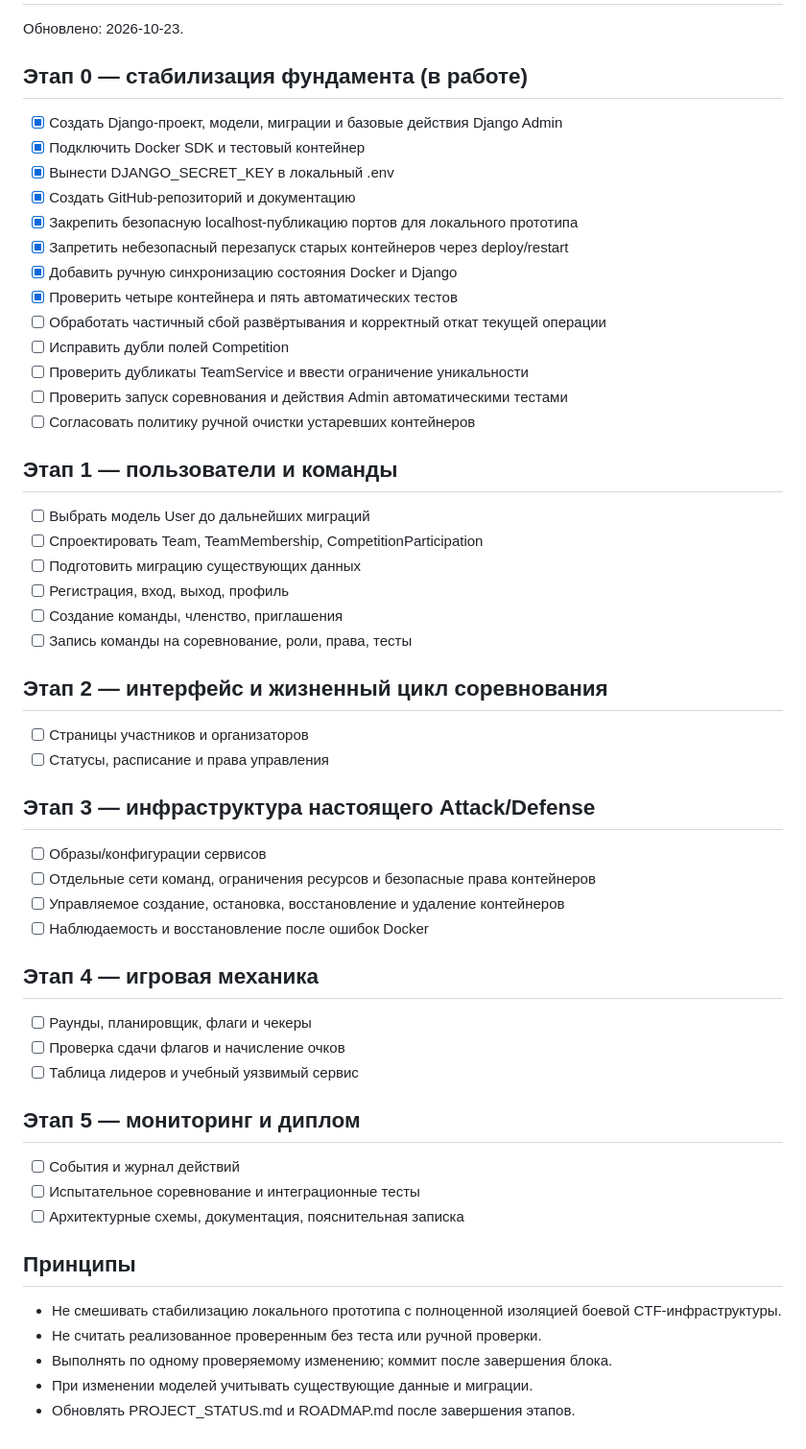
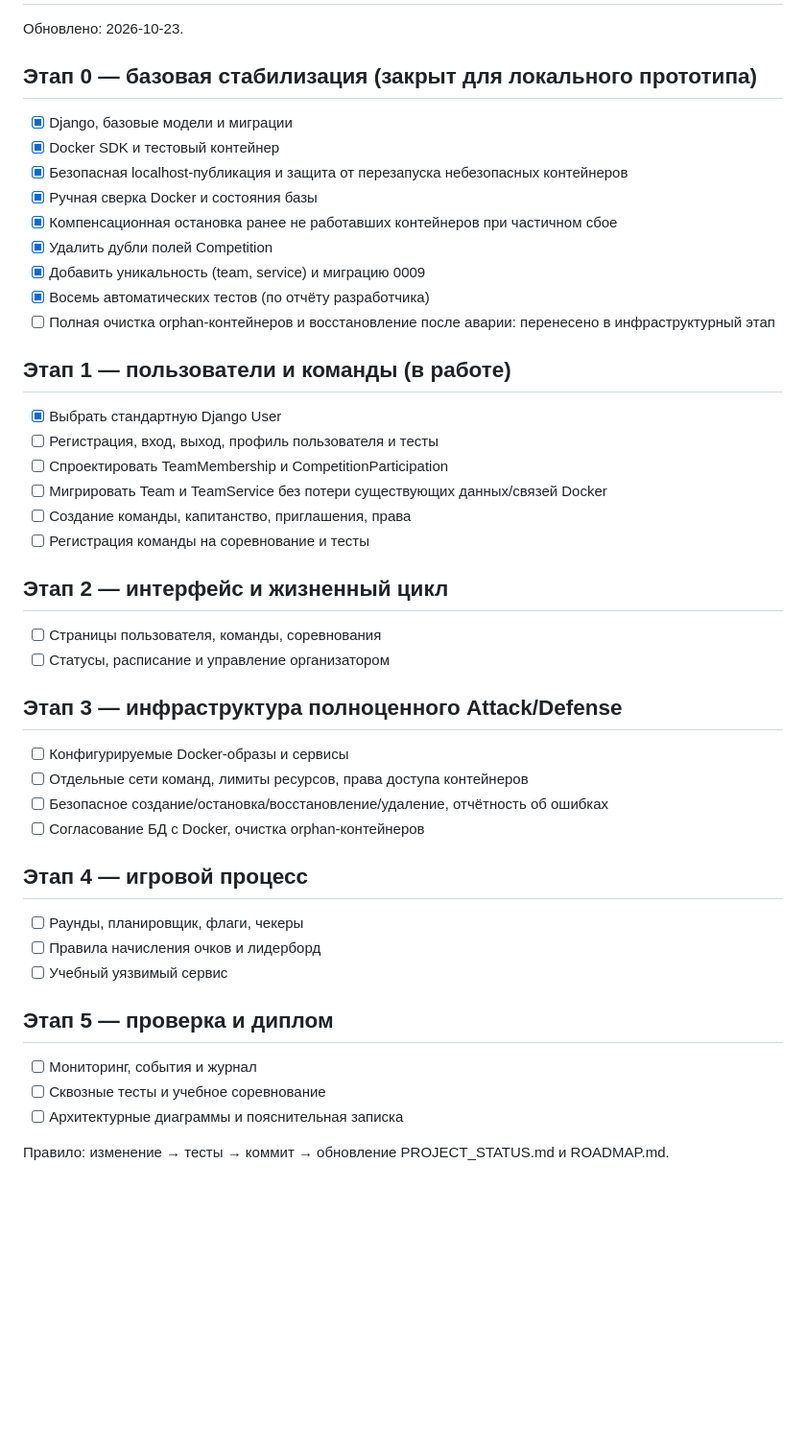
Before and after one commit to szcmawo17/CTF-2027, a Markdown page: docs/ROADMAP.md, the part around the change. Shown at 96% size. GitHub-like rendering; blank space fills up the shorter version.

Commit message:
docs: close prototype stabilization and begin accounts stage

```diff
--- a/docs/ROADMAP.md
+++ b/docs/ROADMAP.md
@@ -2,52 +2,43 @@
 
 Обновлено: 2026-10-23.
 
-## Этап 0 — стабилизация фундамента (в работе)
-- [x] Создать Django-проект, модели, миграции и базовые действия Django Admin
-- [x] Подключить Docker SDK и тестовый контейнер
-- [x] Вынести DJANGO_SECRET_KEY в локальный .env
-- [x] Создать GitHub-репозиторий и документацию
-- [x] Закрепить безопасную localhost-публикацию портов для локального прототипа
-- [x] Запретить небезопасный перезапуск старых контейнеров через deploy/restart
-- [x] Добавить ручную синхронизацию состояния Docker и Django
-- [x] Проверить четыре контейнера и пять автоматических тестов
-- [ ] Обработать частичный сбой развёртывания и корректный откат текущей операции
-- [ ] Исправить дубли полей Competition
-- [ ] Проверить дубликаты TeamService и ввести ограничение уникальности
-- [ ] Проверить запуск соревнования и действия Admin автоматическими тестами
-- [ ] Согласовать политику ручной очистки устаревших контейнеров
+## Этап 0 — базовая стабилизация (закрыт для локального прототипа)
+- [x] Django, базовые модели и миграции
+- [x] Docker SDK и тестовый контейнер
+- [x] Безопасная localhost-публикация и защита от перезапуска небезопасных контейнеров
+- [x] Ручная сверка Docker и состояния базы
+- [x] Компенсационная остановка ранее не работавших контейнеров при частичном сбое
+- [x] Удалить дубли полей Competition
+- [x] Добавить уникальность (team, service) и миграцию 0009
+- [x] Восемь автоматических тестов (по отчёту разработчика)
+- [ ] Полная очистка orphan-контейнеров и восстановление после аварии: перенесено в инфраструктурный этап
 
-## Этап 1 — пользователи и команды
-- [ ] Выбрать модель User до дальнейших миграций
-- [ ] Спроектировать Team, TeamMembership, CompetitionParticipation
-- [ ] Подготовить миграцию существующих данных
-- [ ] Регистрация, вход, выход, профиль
-- [ ] Создание команды, членство, приглашения
-- [ ] Запись команды на соревнование, роли, права, тесты
+## Этап 1 — пользователи и команды (в работе)
+- [x] Выбрать стандартную Django User
+- [ ] Регистрация, вход, выход, профиль пользователя и тесты
+- [ ] Спроектировать TeamMembership и CompetitionParticipation
+- [ ] Мигрировать Team и TeamService без потери существующих данных/связей Docker
+- [ ] Создание команды, капитанство, приглашения, права
+- [ ] Регистрация команды на соревнование и тесты
 
-## Этап 2 — интерфейс и жизненный цикл соревнования
-- [ ] Страницы участников и организаторов
-- [ ] Статусы, расписание и права управления
+## Этап 2 — интерфейс и жизненный цикл
+- [ ] Страницы пользователя, команды, соревнования
+- [ ] Статусы, расписание и управление организатором
 
-## Этап 3 — инфраструктура настоящего Attack/Defense
-- [ ] Образы/конфигурации сервисов
-- [ ] Отдельные сети команд, ограничения ресурсов и безопасные права контейнеров
-- [ ] Управляемое создание, остановка, восстановление и удаление контейнеров
-- [ ] Наблюдаемость и восстановление после ошибок Docker
+## Этап 3 — инфраструктура полноценного Attack/Defense
+- [ ] Конфигурируемые Docker-образы и сервисы
+- [ ] Отдельные сети команд, лимиты ресурсов, права доступа контейнеров
+- [ ] Безопасное создание/остановка/восстановление/удаление, отчётность об ошибках
+- [ ] Согласование БД с Docker, очистка orphan-контейнеров
 
-## Этап 4 — игровая механика
-- [ ] Раунды, планировщик, флаги и чекеры
-- [ ] Проверка сдачи флагов и начисление очков
-- [ ] Таблица лидеров и учебный уязвимый сервис
+## Этап 4 — игровой процесс
+- [ ] Раунды, планировщик, флаги, чекеры
+- [ ] Правила начисления очков и лидерборд
+- [ ] Учебный уязвимый сервис
 
-## Этап 5 — мониторинг и диплом
-- [ ] События и журнал действий
-- [ ] Испытательное соревнование и интеграционные тесты
-- [ ] Архитектурные схемы, документация, пояснительная записка
+## Этап 5 — проверка и диплом
+- [ ] Мониторинг, события и журнал
+- [ ] Сквозные тесты и учебное соревнование
+- [ ] Архитектурные диаграммы и пояснительная записка
 
-## Принципы
-- Не смешивать стабилизацию локального прототипа с полноценной изоляцией боевой CTF-инфраструктуры.
-- Не считать реализованное проверенным без теста или ручной проверки.
-- Выполнять по одному проверяемому изменению; коммит после завершения блока.
-- При изменении моделей учитывать существующие данные и миграции.
-- Обновлять PROJECT_STATUS.md и ROADMAP.md после завершения этапов.
+Правило: изменение → тесты → коммит → обновление PROJECT_STATUS.md и ROADMAP.md.
```
